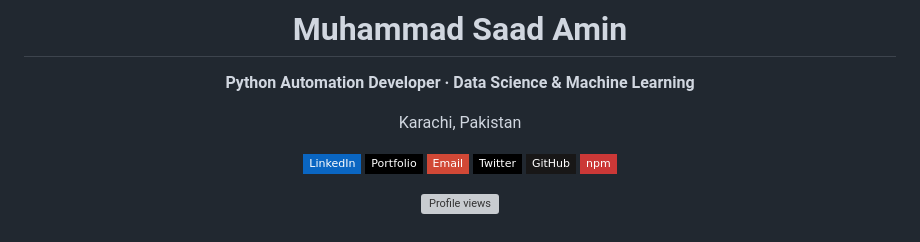
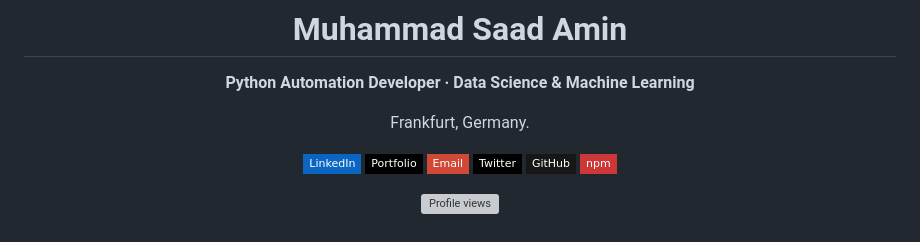
Before and after one commit to saad662/saad662, a Markdown page: README.md, the part around the change. Rendered like a GitHub page; badges without logos; grey boxes are pictures that could not be loaded.

Commit message:
Update location from Karachi to Frankfurt

```diff
--- a/README.md
+++ b/README.md
@@ -8,7 +8,7 @@
 
 **Python Automation Developer · Data Science & Machine Learning**
 
-Karachi, Pakistan
+Frankfurt, Germany.
 
 [![LinkedIn](https://img.shields.io/badge/LinkedIn-0A66C2?style=flat-square&logo=linkedin&logoColor=white)](https://www.linkedin.com/in/saadamin662/)
 [![Portfolio](https://img.shields.io/badge/Portfolio-000000?style=flat-square&logo=vercel&logoColor=white)](https://saad662.github.io/portfolio/)
```
